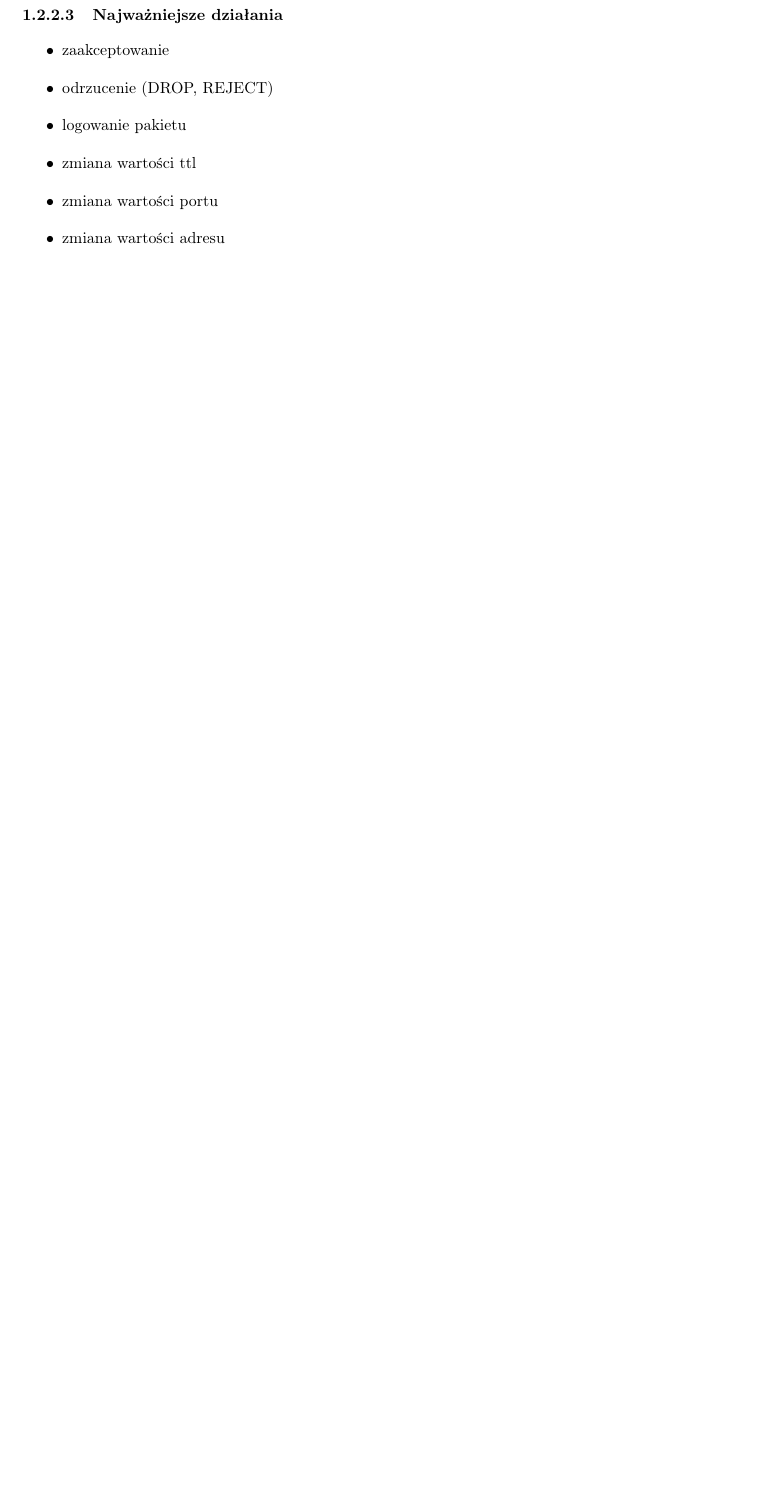
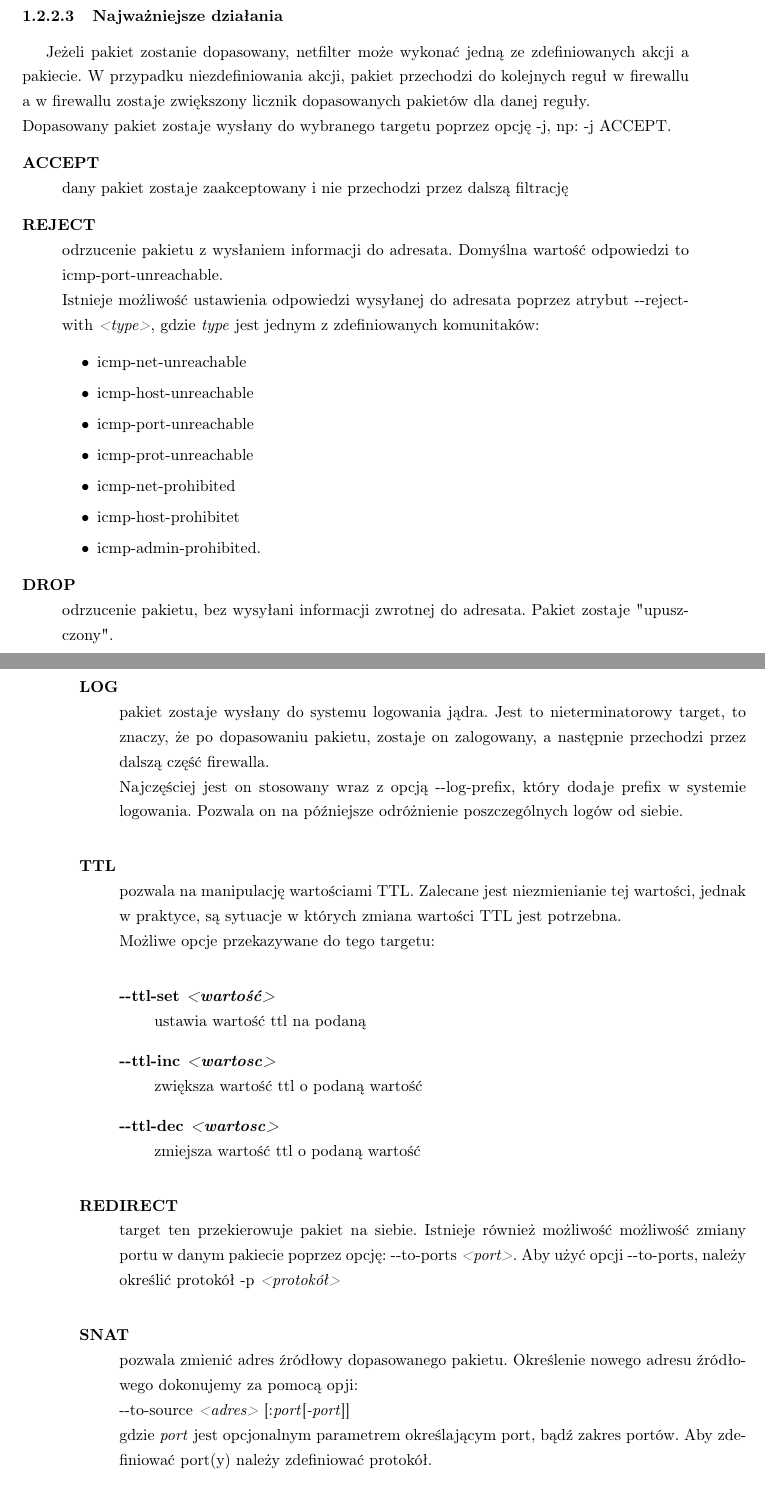
Before and after one commit to torgiren/IPS, a LaTeX thesis (praca/IPS.tex): part of page 11 of 11 before the commit and two parts of pages 11 and 12 of 13 after it, the two joined at a grey line, cut so that both start at the same text, the shorter picture padded with empty space. Compiled offline with pdfLaTeX.

Commit message:
Kryteria i targety netfiltera

```diff
--- a/praca/IPS.tex
+++ b/praca/IPS.tex
@@ -1,4 +1,4 @@
-\documentclass[a4paper,10pt]{book}
+\documentclass[a4paper,10pt,twoside]{book}
 \usepackage[utf8]{inputenc}
 \usepackage[T1]{polski}
 \usepackage{polski}
@@ -6,6 +6,10 @@
 \usepackage{helvet}
 \usepackage{graphicx}
 \usepackage{geometry}
+\usepackage{titlesec}
+\usepackage{indentfirst}
+\assignpagestyle{\chapter}{empty}
+\newcommand{\param}[1]{\textit{\textless #1\textgreater}}
 \title{System IPS opaty o iptables}
 \author{Marcin TORGiren Fabrykowski}
 \setcounter{secnumdepth}{4}
@@ -116,9 +123,47 @@ Na kolejnych dwóch stronach proszę dołączyć kolejno recenzje pracy popełni
 			\subsubsection{Najważniejsze działania}
-				\begin{itemize}
-					\item zaakceptowanie
-					\item odrzucenie (DROP, REJECT)
-					\item logowanie pakietu
-					\item zmiana wartości ttl
-					\item zmiana wartości portu
-					\item zmiana wartości adresu
-				\end{itemize}
+				Jeżeli pakiet zostanie dopasowany, netfilter może wykonać jedną ze zdefiniowanych akcji a pakiecie. W przypadku niezdefiniowania akcji, pakiet przechodzi do kolejnych reguł w firewallu a w firewallu zostaje zwiększony licznik dopasowanych pakietów dla danej reguły.\\
+				Dopasowany pakiet zostaje wysłany do wybranego targetu poprzez opcję -j, np: -j~ACCEPT.
+				\begin{description}
+					\item[ACCEPT] \hfill \\
+						dany pakiet zostaje zaakceptowany i nie przechodzi przez dalszą filtrację
+					\item[REJECT] \hfill \\
+						odrzucenie pakietu z wysłaniem informacji do adresata. Domyślna wartość odpowiedzi to icmp-port-unreachable.\\
+						Istnieje możliwość ustawienia odpowiedzi wysyłanej do adresata poprzez atrybut -{}-reject-with \param{type},
+						gdzie \textit{type} jest jednym z zdefiniowanych komunitaków:
+						\begin{itemize}
+							\item icmp-net-unreachable
+							\item icmp-host-unreachable
+							\item icmp-port-unreachable
+							\item icmp-prot-unreachable
+							\item icmp-net-prohibited
+							\item icmp-host-prohibitet
+							\item icmp-admin-prohibited.
+						\end{itemize}
+					\item[DROP] \hfill \\
+						odrzucenie pakietu, bez wysyłani informacji zwrotnej do adresata. Pakiet zostaje "upuszczony".
+					\item[LOG] \hfill \\
+						pakiet zostaje wysłany do systemu logowania jądra. Jest to nieterminatorowy target, to znaczy, że po dopasowaniu pakietu, zostaje on zalogowany, a następnie przechodzi przez dalszą część firewalla.\\
+						Najczęściej jest on stosowany wraz z opcją -{}-log-prefix, który dodaje prefix w systemie logowania. Pozwala on na późniejsze odróżnienie poszczególnych logów od siebie.
+					\item[TTL] \hfill \\
+						pozwala na manipulację wartościami TTL. Zalecane jest niezmienianie tej wartości, jednak w praktyce, są sytuacje w których zmiana wartości TTL jest potrzebna.\\
+						Możliwe opcje przekazywane do tego targetu:
+						\begin{description}
+							\item[-{}-ttl-set \param{wartość}] \hfill \\
+								ustawia wartość ttl na podaną
+							\item[-{}-ttl-inc \param{wartosc}] \hfill \\
+								zwiększa wartość ttl o podaną wartość
+							\item[-{}-ttl-dec \param{wartosc}] \hfill \\
+								zmiejsza wartość ttl o podaną wartość
+						\end{description}
+					\item[REDIRECT] \hfill \\
+						target ten przekierowuje pakiet na siebie. Istnieje również możliwość możliwość zmiany portu w danym pakiecie poprzez opcję: -{}-to-ports \param{port}.
+						Aby użyć opcji -{}-to-ports, należy określić protokół -p \param{protokół}
+					\item[SNAT] \hfill \\
+						pozwala zmienić adres źródłowy dopasowanego pakietu. Określenie nowego adresu źródłowego dokonujemy za pomocą opji:\\
+						-{}-to-source \param{adres} [:\textit{port}[\textit{-port}]]\\
+						gdzie \textit{port} jest opcjonalnym parametrem określającym port, bądź zakres portów. Aby zdefiniować port(y) należy zdefiniować protokół.
+					\item[DNAT] \hfill \\
+						pozwala zmienić adres docelowy oraz port dopasowanego pakietu. Określenie nowego adresu docelowego dokonujemy za pomocą opji:\\
+						-{}-to-source \param{adres} [:\textit{port}]\\
+						Aby móc zdefiniować port, należy określić protokół.
+				\end{description}
```
Also changed, not shown: praca/IPS.tex (33 more changed lines).
